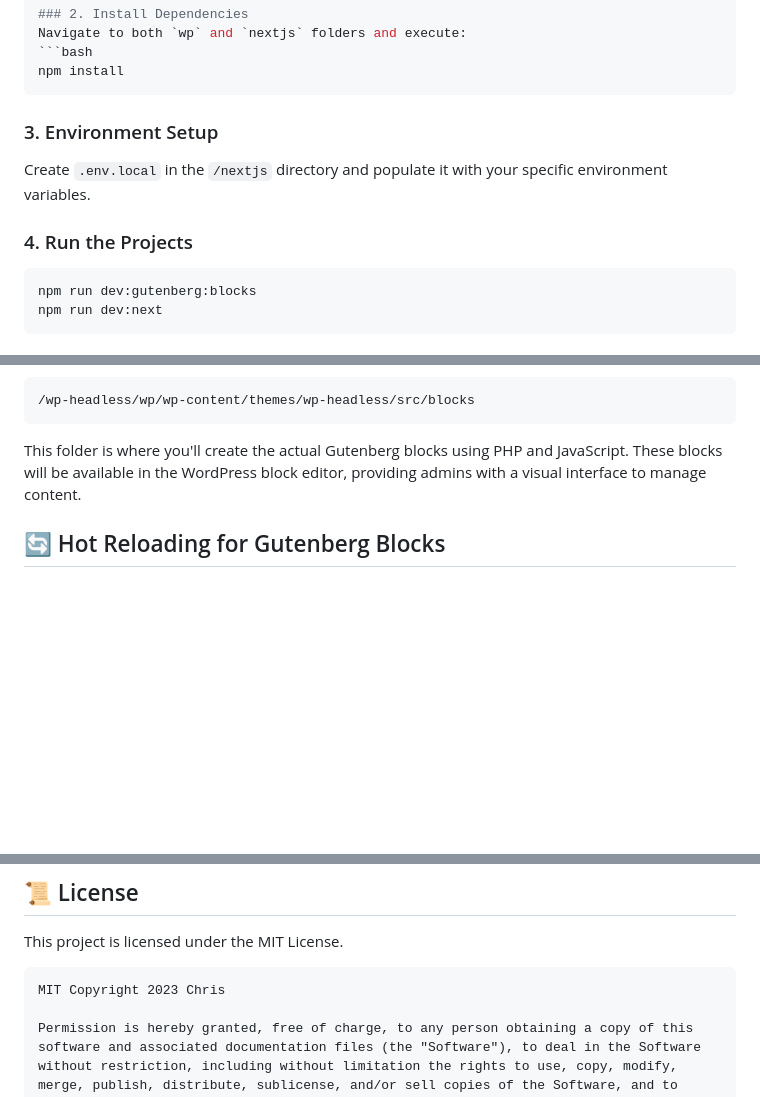
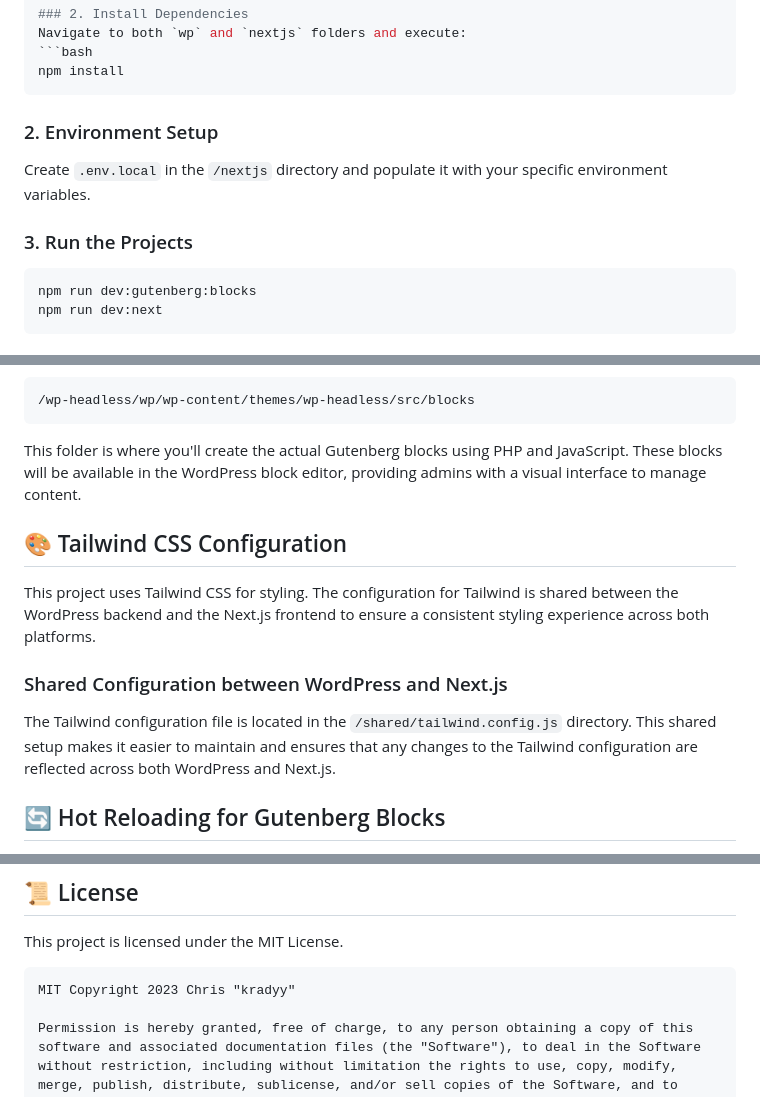
Before and after one commit to kradyy/wp-nextjs-headless, a Markdown page: README.MD, 3 parts joined by grey strips. Rendered like a GitHub page; blank space fills up the shorter version.

`````diff
--- a/README.MD
+++ b/README.MD
@@ -26,11 +26,11 @@ Navigate to both `wp` and `nextjs` folders and execute:
 npm install
 ````
 
-### 3. Environment Setup
+### 2. Environment Setup
 
 Create `.env.local` in the `/nextjs` directory and populate it with your specific environment variables.
 
-### 4. Run the Projects
+### 3. Run the Projects
 
 ```bash
 npm run dev:gutenberg:blocks
@@ -86,6 +86,14 @@ For the admin backend, blocks should be placed in the following folder:
 
 This folder is where you'll create the actual Gutenberg blocks using PHP and JavaScript. These blocks will be available in the WordPress block editor, providing admins with a visual interface to manage content.
 
+## 🎨 Tailwind CSS Configuration
+
+This project uses Tailwind CSS for styling. The configuration for Tailwind is shared between the WordPress backend and the Next.js frontend to ensure a consistent styling experience across both platforms.
+
+### Shared Configuration between WordPress and Next.js
+
+The Tailwind configuration file is located in the `/shared/tailwind.config.js` directory. This shared setup makes it easier to maintain and ensures that any changes to the Tailwind configuration are reflected across both WordPress and Next.js.
+
 ## 🔄 Hot Reloading for Gutenberg Blocks
 
 To enable hot-reloading during Gutenberg block development, you can use WordPress's built-in `SCRIPT_DEBUG` constant. This will ensure that the most recent changes are fetched without manual page reloading.
@@ -128,7 +136,7 @@ Under the `wp-content/mu-plugins` folder it's included a number of must-use plug
 This project is licensed under the MIT License.
 
 ```
-MIT Copyright 2023 Chris
+MIT Copyright 2023 Chris "kradyy"
 
 Permission is hereby granted, free of charge, to any person obtaining a copy of this software and associated documentation files (the "Software"), to deal in the Software without restriction, including without limitation the rights to use, copy, modify, merge, publish, distribute, sublicense, and/or sell copies of the Software, and to permit persons to whom the Software is furnished to do so, subject to the following conditions:
 
`````
